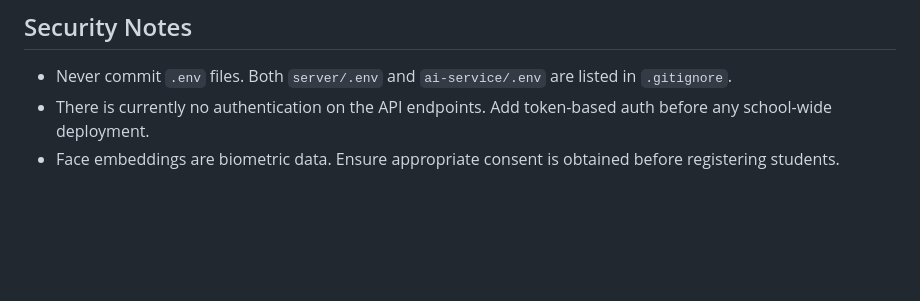
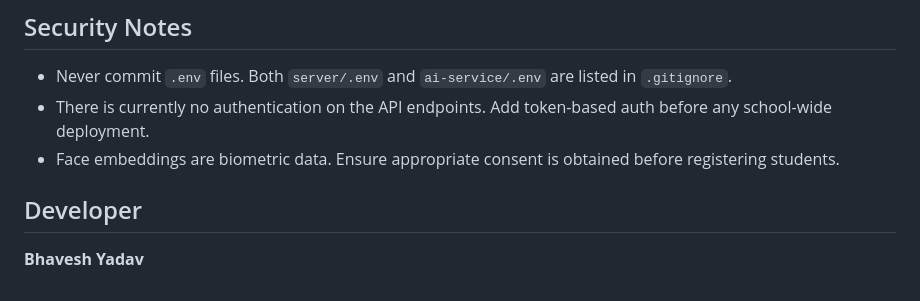
Before and after one commit to Bhavesh-yadav-dev/Attendo, a Markdown page: README.md, the part around the change. Rendered like a GitHub page; blank space fills up the shorter version.

Commit message:
Add developer section to README
Added developer section with Bhavesh Yadav's name.

```diff
--- a/README.md
+++ b/README.md
@@ -258,3 +258,7 @@ Returns attendance records for a specific date.
 - Never commit `.env` files. Both `server/.env` and `ai-service/.env` are listed in `.gitignore`.
 - There is currently no authentication on the API endpoints. Add token-based auth before any school-wide deployment.
 - Face embeddings are biometric data. Ensure appropriate consent is obtained before registering students.
+
+## Developer
+
+**Bhavesh Yadav**
```
